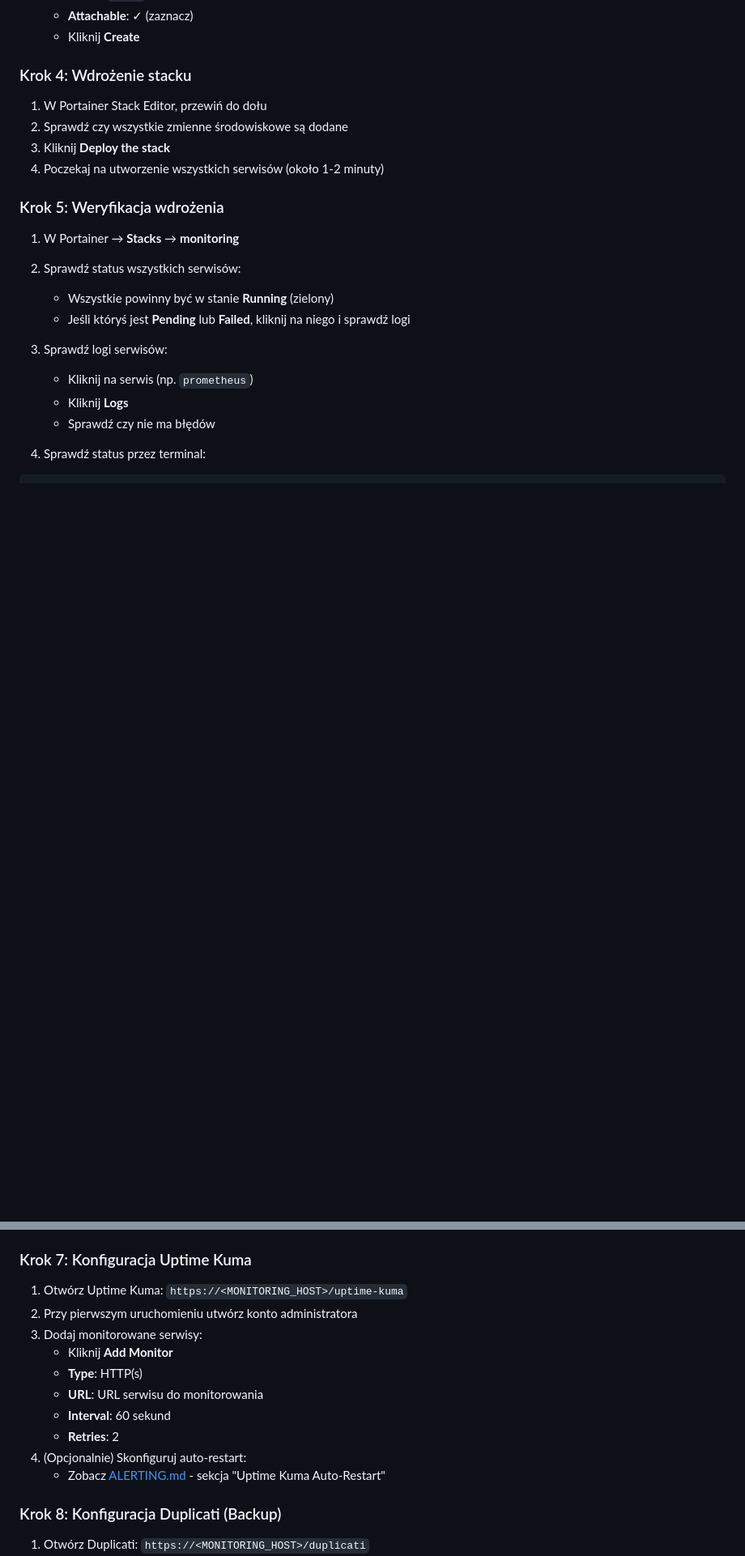
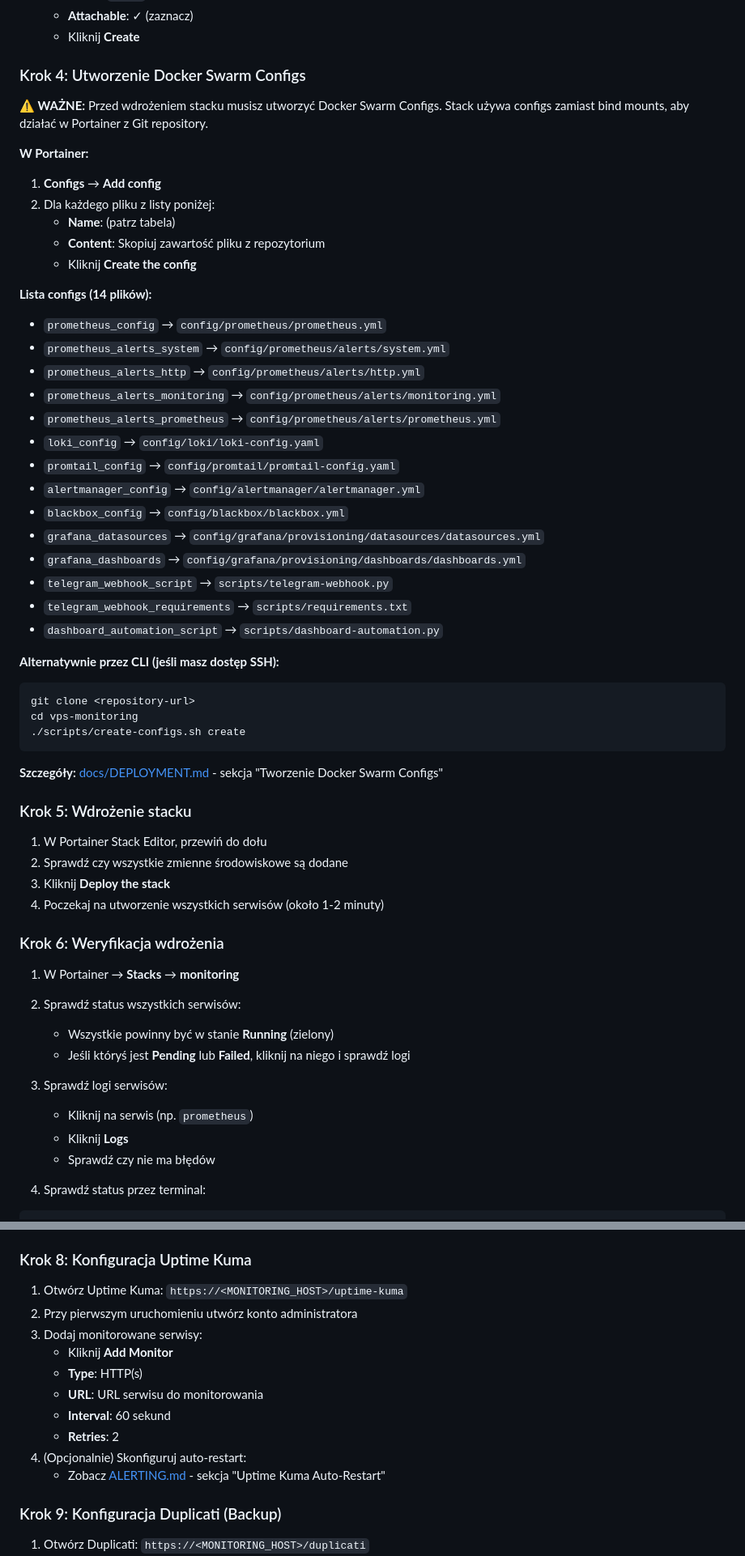
Before and after one commit to subscribe-it/vps-monitoring, a Markdown page: README.md, 2 parts joined by grey strips. Shown: that part at 81% size. GitHub-like rendering; blank space fills up the shorter version.

Commit message:
docs: add Docker Configs creation step to README quick start
- Add step 4 for creating Docker Swarm Configs before deployment
- Update all subsequent step numbers
- Add quick reference list of 14 configs needed
- Link to detailed deployment documentation

````diff
--- a/README.md
+++ b/README.md
@@ -103,14 +103,50 @@ Kompletny system monitoringu dla infrastruktury VPS oparty na Docker Swarm. Zawi
    - **Attachable**: ✓ (zaznacz)
    - Kliknij **Create**
 
-### Krok 4: Wdrożenie stacku
+### Krok 4: Utworzenie Docker Swarm Configs
+
+**⚠️ WAŻNE:** Przed wdrożeniem stacku musisz utworzyć Docker Swarm Configs. Stack używa configs zamiast bind mounts, aby działać w Portainer z Git repository.
+
+**W Portainer:**
+1. **Configs** → **Add config**
+2. Dla każdego pliku z listy poniżej:
+   - **Name**: (patrz tabela)
+   - **Content**: Skopiuj zawartość pliku z repozytorium
+   - Kliknij **Create the config**
+
+**Lista configs (14 plików):**
+- `prometheus_config` → `config/prometheus/prometheus.yml`
+- `prometheus_alerts_system` → `config/prometheus/alerts/system.yml`
+- `prometheus_alerts_http` → `config/prometheus/alerts/http.yml`
+- `prometheus_alerts_monitoring` → `config/prometheus/alerts/monitoring.yml`
+- `prometheus_alerts_prometheus` → `config/prometheus/alerts/prometheus.yml`
+- `loki_config` → `config/loki/loki-config.yaml`
+- `promtail_config` → `config/promtail/promtail-config.yaml`
+- `alertmanager_config` → `config/alertmanager/alertmanager.yml`
+- `blackbox_config` → `config/blackbox/blackbox.yml`
+- `grafana_datasources` → `config/grafana/provisioning/datasources/datasources.yml`
+- `grafana_dashboards` → `config/grafana/provisioning/dashboards/dashboards.yml`
+- `telegram_webhook_script` → `scripts/telegram-webhook.py`
+- `telegram_webhook_requirements` → `scripts/requirements.txt`
+- `dashboard_automation_script` → `scripts/dashboard-automation.py`
+
+**Alternatywnie przez CLI (jeśli masz dostęp SSH):**
+```bash
+git clone <repository-url>
+cd vps-monitoring
+./scripts/create-configs.sh create
+```
+
+**Szczegóły:** [docs/DEPLOYMENT.md](docs/DEPLOYMENT.md) - sekcja "Tworzenie Docker Swarm Configs"
+
+### Krok 5: Wdrożenie stacku
 
 1. W Portainer Stack Editor, przewiń do dołu
 2. Sprawdź czy wszystkie zmienne środowiskowe są dodane
 3. Kliknij **Deploy the stack**
 4. Poczekaj na utworzenie wszystkich serwisów (około 1-2 minuty)
 
-### Krok 5: Weryfikacja wdrożenia
+### Krok 6: Weryfikacja wdrożenia
 
 1. W Portainer → **Stacks** → **monitoring**
 2. Sprawdź status wszystkich serwisów:
@@ -178,7 +214,7 @@ xxx            monitoring_uptime-kuma      replicated   1/1        louislam/upti
 3. Kliknij **Update the stack**
 4. Sprawdź logi `telegram-webhook` serwisu - powinno być: `✅ Telegram credentials configured`
 
-### Krok 7: Konfiguracja Uptime Kuma
+### Krok 8: Konfiguracja Uptime Kuma
 
 1. Otwórz Uptime Kuma: `https://<MONITORING_HOST>/uptime-kuma`
 2. Przy pierwszym uruchomieniu utwórz konto administratora
@@ -191,7 +227,7 @@ xxx            monitoring_uptime-kuma      replicated   1/1        louislam/upti
 4. (Opcjonalnie) Skonfiguruj auto-restart:
    - Zobacz [ALERTING.md](docs/ALERTING.md) - sekcja "Uptime Kuma Auto-Restart"
 
-### Krok 8: Konfiguracja Duplicati (Backup)
+### Krok 9: Konfiguracja Duplicati (Backup)
 
 1. Otwórz Duplicati: `https://<MONITORING_HOST>/duplicati`
 2. Przy pierwszym uruchomieniu utwórz konto administratora
````
Also changed, not shown: other parts of README.md (+1 -1 lines).
